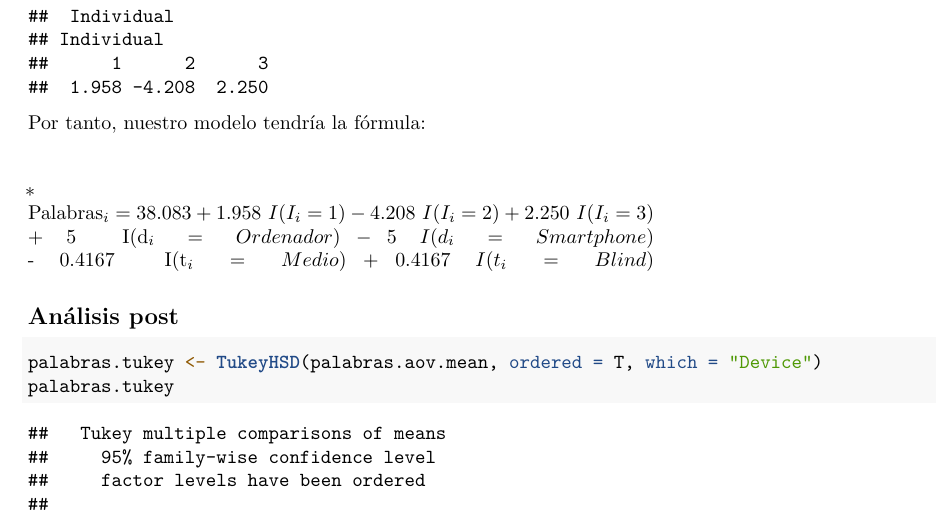
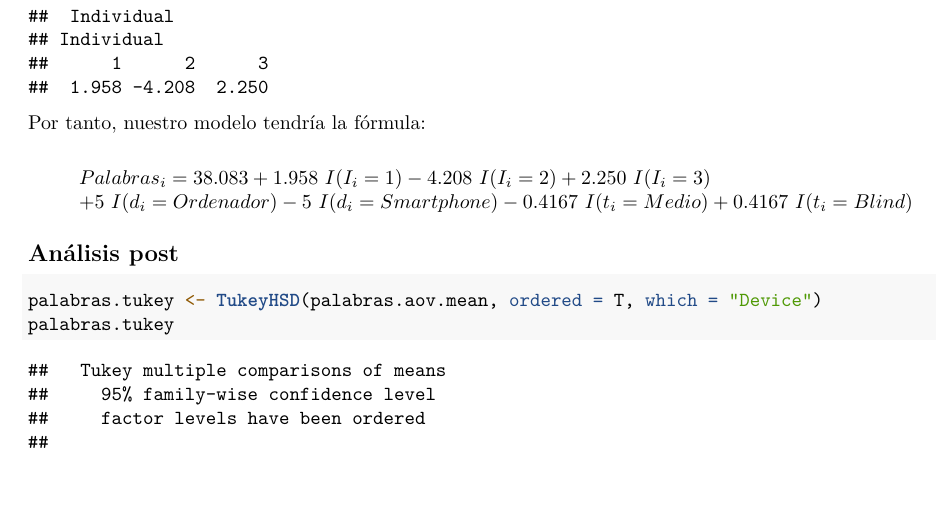
Before and after one commit to gabcg/Trabajo_PLAN, an R Markdown document (Trabajo_PLAN.Rmd): part of page 7 of 7, cut so that both start at the same text, the shorter picture padded with empty space. Rendered offline with R 4.5, knitr and Pandoc, then LaTeX, with nearby package versions; some code elsewhere in the file could not run offline.

Commit message:
Correcciones latex

```diff
--- a/Trabajo_PLAN.Rmd
+++ b/Trabajo_PLAN.Rmd
@@ -197,10 +197,10 @@ model.tables(palabras.aov.mean)
 Por tanto, nuestro modelo tendría la fórmula:
 
 $$
-\begin{array}{*}
+\begin{array}{l}
 Palabras_i = 38.083 + 1.958 \ I(I_i = 1) -4.208 \ I(I_i = 2) + 2.250 \ I(I_i = 3) \\
-+ 5 \ I(d_i = Ordenador) - 5 \ I(d_i = Smartphone) \\
-- 0.4167 \ I(t_i = Medio) + 0.4167 \ I(t_i = Blind)
++5 \ I(d_i = Ordenador) - 5 \ I(d_i = Smartphone) -
+0.4167 \ I(t_i = Medio) + 0.4167 \ I(t_i = Blind)
 \end{array}
 $$
 
```
